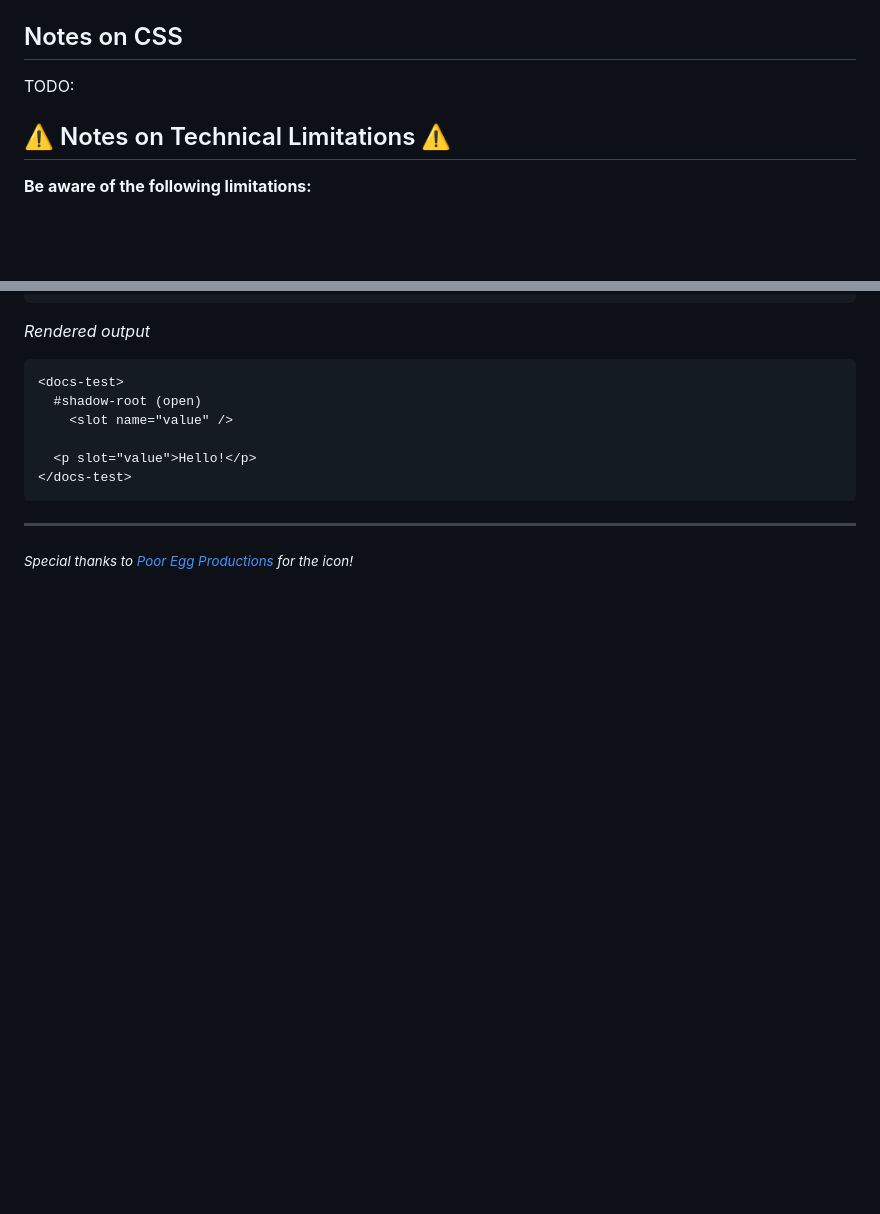
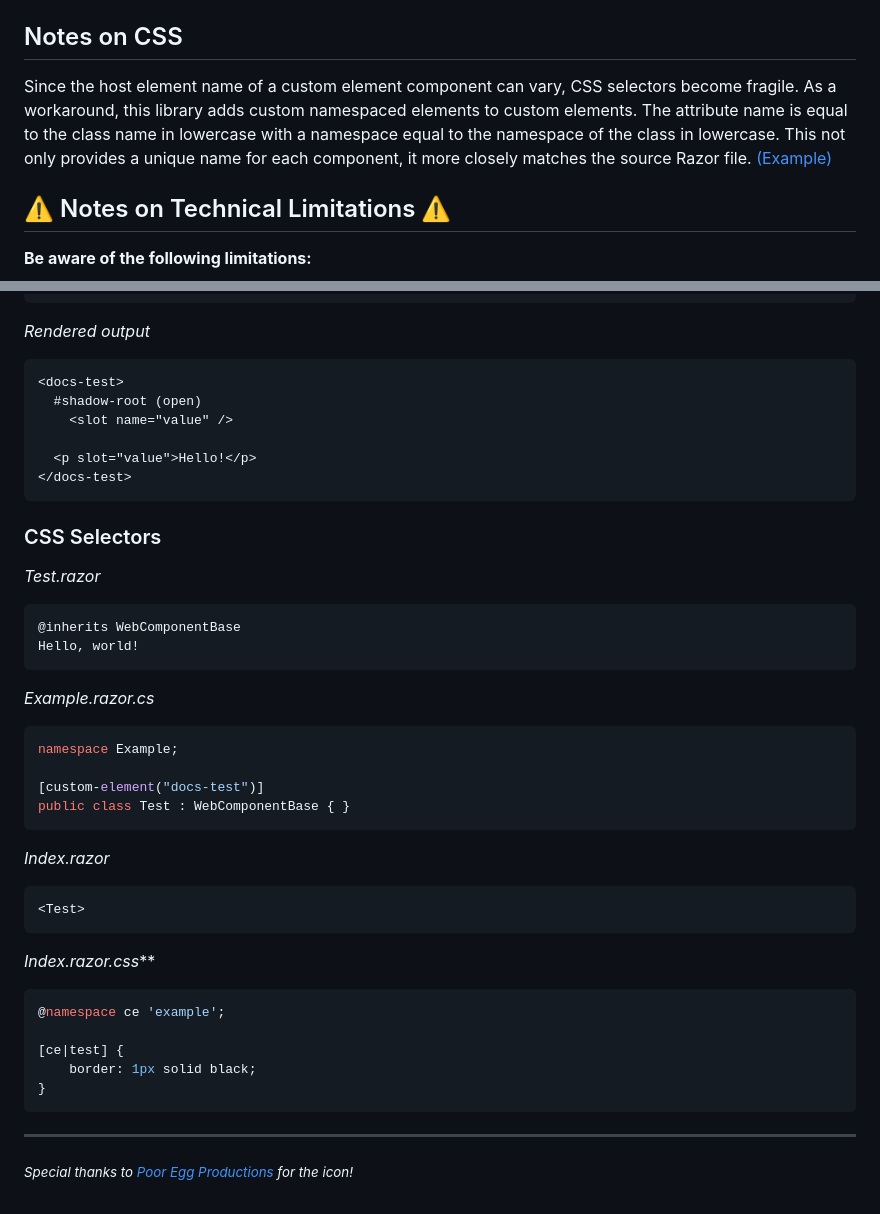
Before and after one commit to ostomachion/blazor.webcomponents, a Markdown page: README.md, 2 parts joined by grey strips. Drawn GitHub-style; blank space fills up the shorter version.

Commit message:
Add notes on CSS

````diff
--- a/README.md
+++ b/README.md
@@ -239,7 +239,13 @@ can be overridden by specifying the `RootElement` property on the `SlotAttribute
 
 ## Notes on CSS
 
-TODO:
+Since the host element name of a custom element component can vary, CSS selectors
+become fragile. As a workaround, this library adds custom namespaced elements to
+custom elements. The attribute name is equal to the class name in lowercase with
+a namespace equal to the namespace of the class in lowercase. This not only
+provides a unique name for each component, it more closely matches the source
+Razor file.
+[(Example)](#css-selectors)
 
 ## ⚠️ Notes on Technical Limitations ⚠️
 
@@ -683,6 +689,36 @@ public class Test : WebComponentBase
 </docs-test>
 ```
 
+### CSS Selectors
+
+*Test.razor*
+```razor
+@inherits WebComponentBase
+Hello, world!
+```
+
+*Example.razor.cs*
+```csharp
+namespace Example;
+
+[custom-element("docs-test")]
+public class Test : WebComponentBase { }
+```
+
+*Index.razor*
+```razor
+<Test>
+```
+
+*Index.razor.css***
+```css
+@namespace ce 'example';
+
+[ce|test] {
+    border: 1px solid black;
+}
+```
+
 ---
 
 <small style="font-size: 70%; float: right">*Special thanks to [Poor Egg Productions](https://pooregg.productions) for the icon!*</small>
````
